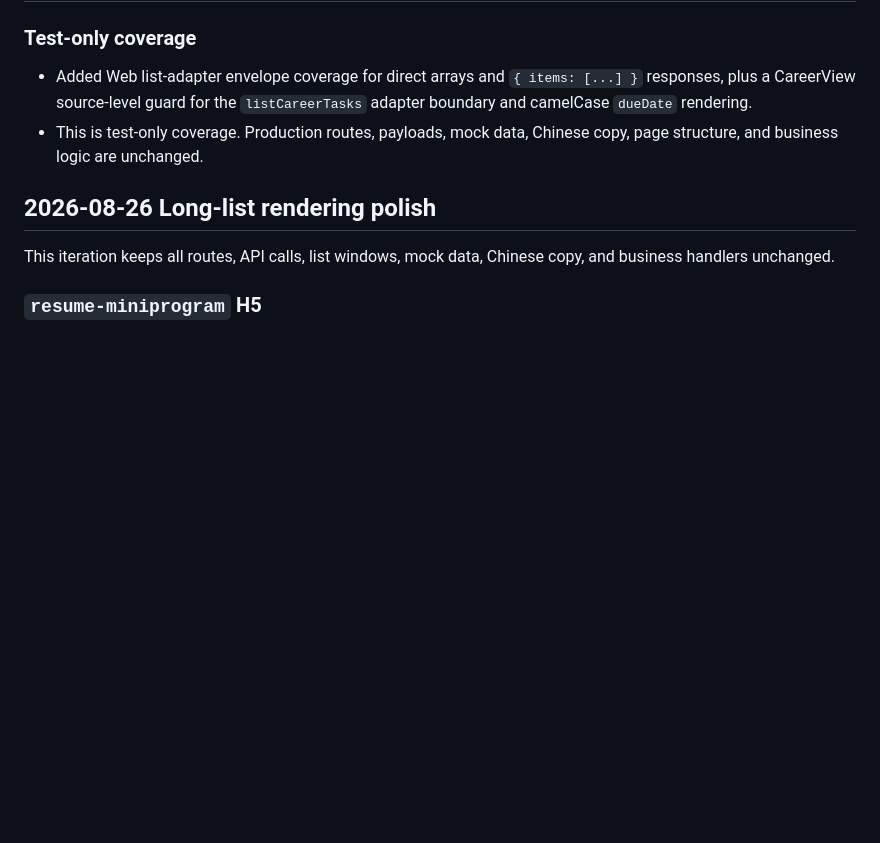
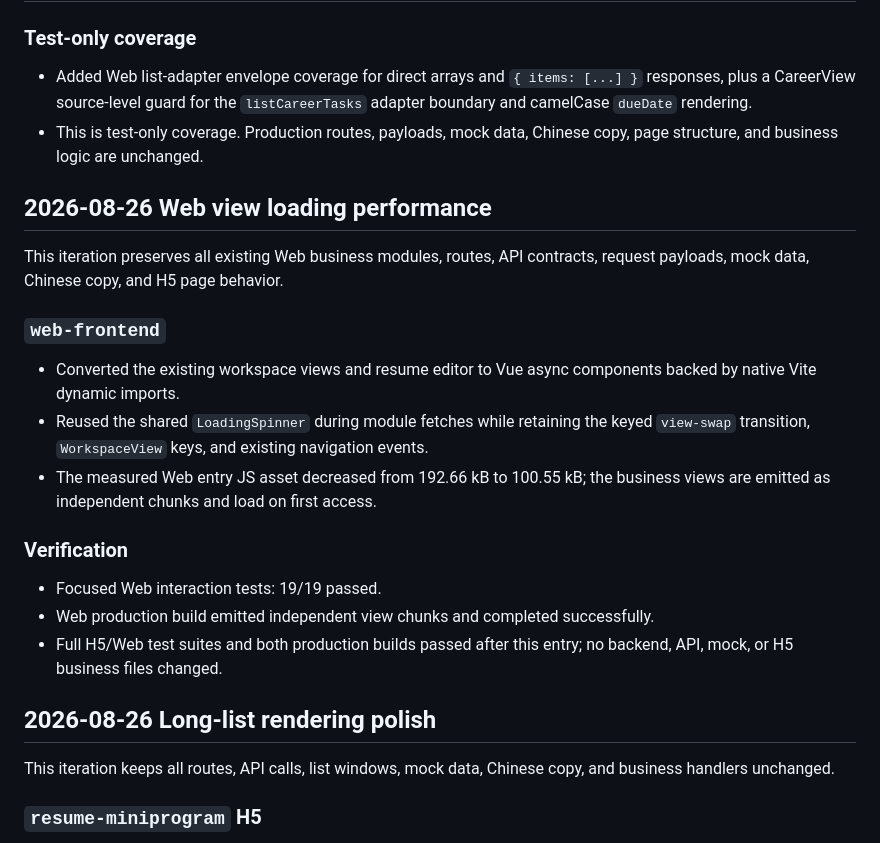
Before and after one commit to wjh941/ai-resume, a Markdown page: docs/interaction-upgrade-changelog.md, the part around the change. GitHub-like rendering; blank space fills up the shorter version.

Commit message:
docs: record web view code splitting

```diff
--- a/docs/interaction-upgrade-changelog.md
+++ b/docs/interaction-upgrade-changelog.md
@@ -314,6 +314,29 @@ Chinese copy, page behavior, and business logic unchanged.
 - This is test-only coverage. Production routes, payloads, mock data, Chinese
   copy, page structure, and business logic are unchanged.
 
+## 2026-08-26 Web view loading performance
+
+This iteration preserves all existing Web business modules, routes, API
+contracts, request payloads, mock data, Chinese copy, and H5 page behavior.
+
+### `web-frontend`
+
+- Converted the existing workspace views and resume editor to Vue async
+  components backed by native Vite dynamic imports.
+- Reused the shared `LoadingSpinner` during module fetches while retaining the
+  keyed `view-swap` transition, `WorkspaceView` keys, and existing navigation
+  events.
+- The measured Web entry JS asset decreased from 192.66 kB to 100.55 kB; the
+  business views are emitted as independent chunks and load on first access.
+
+### Verification
+
+- Focused Web interaction tests: 19/19 passed.
+- Web production build emitted independent view chunks and completed
+  successfully.
+- Full H5/Web test suites and both production builds passed after this entry;
+  no backend, API, mock, or H5 business files changed.
+
 ## 2026-08-26 Long-list rendering polish
 
 This iteration keeps all routes, API calls, list windows, mock data, Chinese
```
